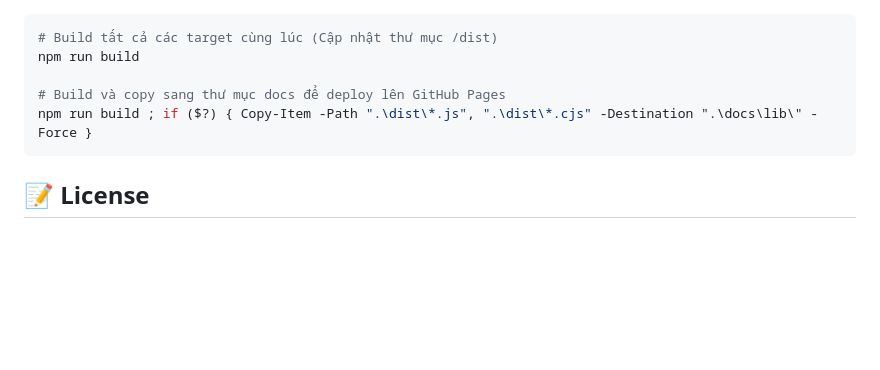
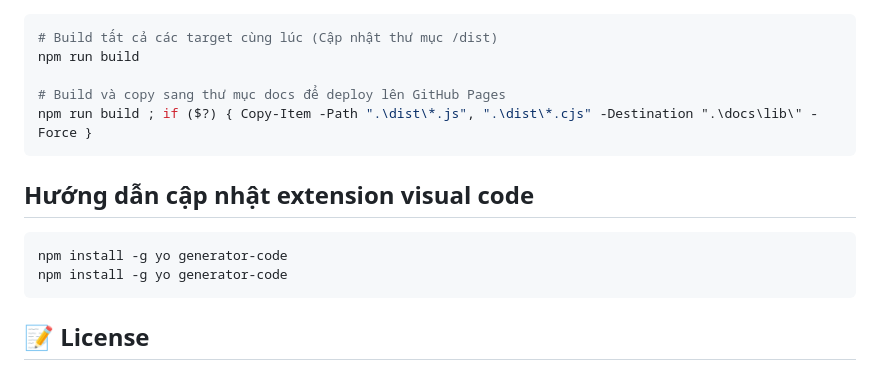
Before and after one commit to CromBorw2e36/typst-pdf, a Markdown page: README.md, the part around the change. Drawn GitHub-style; blank space fills up the shorter version.

Commit message:
docs: Add instructions for updating Visual Studio Code extension

````diff
--- a/README.md
+++ b/README.md
@@ -208,6 +208,13 @@ npm run build
 npm run build ; if ($?) { Copy-Item -Path ".\dist\*.js", ".\dist\*.cjs" -Destination ".\docs\lib\" -Force }
 ```
 
+## Hướng dẫn cập nhật extension visual code
+
+```bash
+npm install -g yo generator-code
+npm install -g yo generator-code
+```
+
 ## 📝 License
 
 MIT
````
